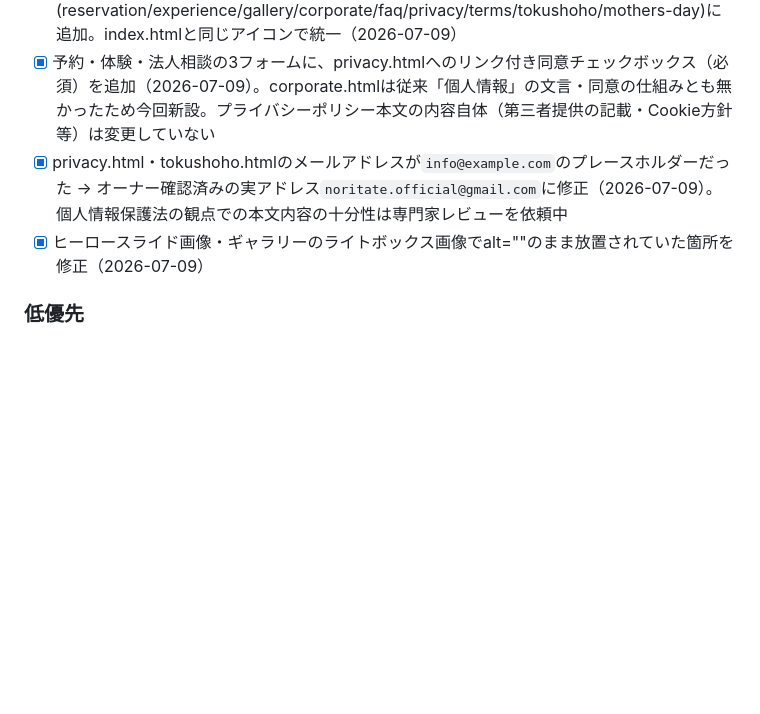
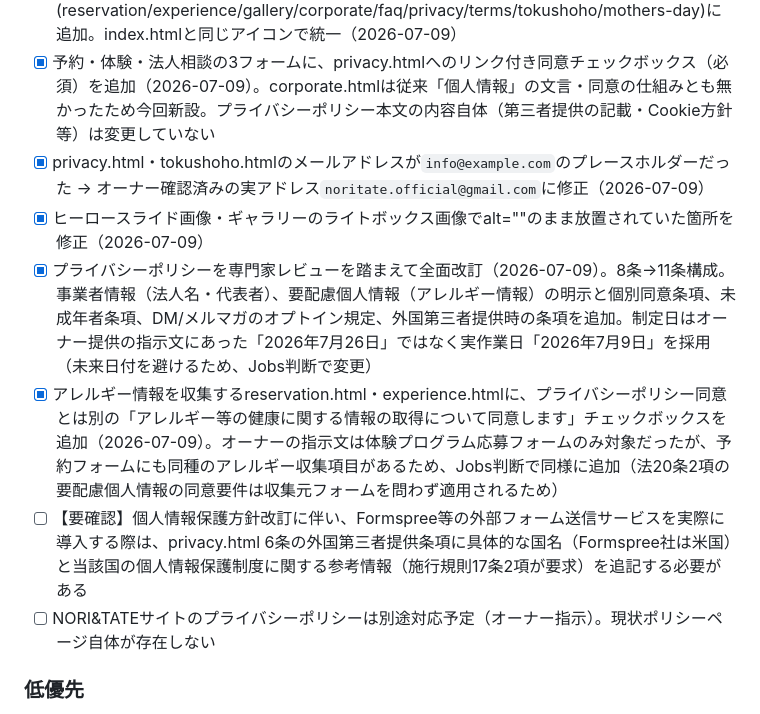
Before and after one commit to koimari-official/koimari-site, a Markdown page: CLAUDE.md, the part around the change. GitHub-like rendering; blank space fills up the shorter version.

Commit message:
CLAUDE.md: プライバシーポリシー改訂とアレルギー同意チェックボックス追加を記録

```diff
--- a/CLAUDE.md
+++ b/CLAUDE.md
@@ -261,8 +261,12 @@ koimari_insta            Instagram投稿カード内容
 - [ ] index.html/blog.html/mothers-day.html以外の8ページの構造化データ要否を再検討（FAQPageスキーマ等。動的コンテンツとの同期方法が決まれば追加価値あり）
 - [x] favicon未設定だった9ページ(reservation/experience/gallery/corporate/faq/privacy/terms/tokushoho/mothers-day)に追加。index.htmlと同じアイコンで統一（2026-07-09）
 - [x] 予約・体験・法人相談の3フォームに、privacy.htmlへのリンク付き同意チェックボックス（必須）を追加（2026-07-09）。corporate.htmlは従来「個人情報」の文言・同意の仕組みとも無かったため今回新設。プライバシーポリシー本文の内容自体（第三者提供の記載・Cookie方針等）は変更していない
-- [x] privacy.html・tokushoho.htmlのメールアドレスが`info@example.com`のプレースホルダーだった → オーナー確認済みの実アドレス`noritate.official@gmail.com`に修正（2026-07-09）。個人情報保護法の観点での本文内容の十分性は専門家レビューを依頼中
+- [x] privacy.html・tokushoho.htmlのメールアドレスが`info@example.com`のプレースホルダーだった → オーナー確認済みの実アドレス`noritate.official@gmail.com`に修正（2026-07-09）
 - [x] ヒーロースライド画像・ギャラリーのライトボックス画像でalt=""のまま放置されていた箇所を修正（2026-07-09）
+- [x] プライバシーポリシーを専門家レビューを踏まえて全面改訂（2026-07-09）。8条→11条構成。事業者情報（法人名・代表者）、要配慮個人情報（アレルギー情報）の明示と個別同意条項、未成年者条項、DM/メルマガのオプトイン規定、外国第三者提供時の条項を追加。制定日はオーナー提供の指示文にあった「2026年7月26日」ではなく実作業日「2026年7月9日」を採用（未来日付を避けるため、Jobs判断で変更）
+- [x] アレルギー情報を収集するreservation.html・experience.htmlに、プライバシーポリシー同意とは別の「アレルギー等の健康に関する情報の取得について同意します」チェックボックスを追加（2026-07-09）。オーナーの指示文は体験プログラム応募フォームのみ対象だったが、予約フォームにも同種のアレルギー収集項目があるため、Jobs判断で同様に追加（法20条2項の要配慮個人情報の同意要件は収集元フォームを問わず適用されるため）
+- [ ] 【要確認】個人情報保護方針改訂に伴い、Formspree等の外部フォーム送信サービスを実際に導入する際は、privacy.html 6条の外国第三者提供条項に具体的な国名（Formspree社は米国）と当該国の個人情報保護制度に関する参考情報（施行規則17条2項が要求）を追記する必要がある
+- [ ] NORI&TATEサイトのプライバシーポリシーは別途対応予定（オーナー指示）。現状ポリシーページ自体が存在しない
 
 ### 低優先
 - [ ] 焼き菓子のオンライン販売（BASE/STORES連携）
```
